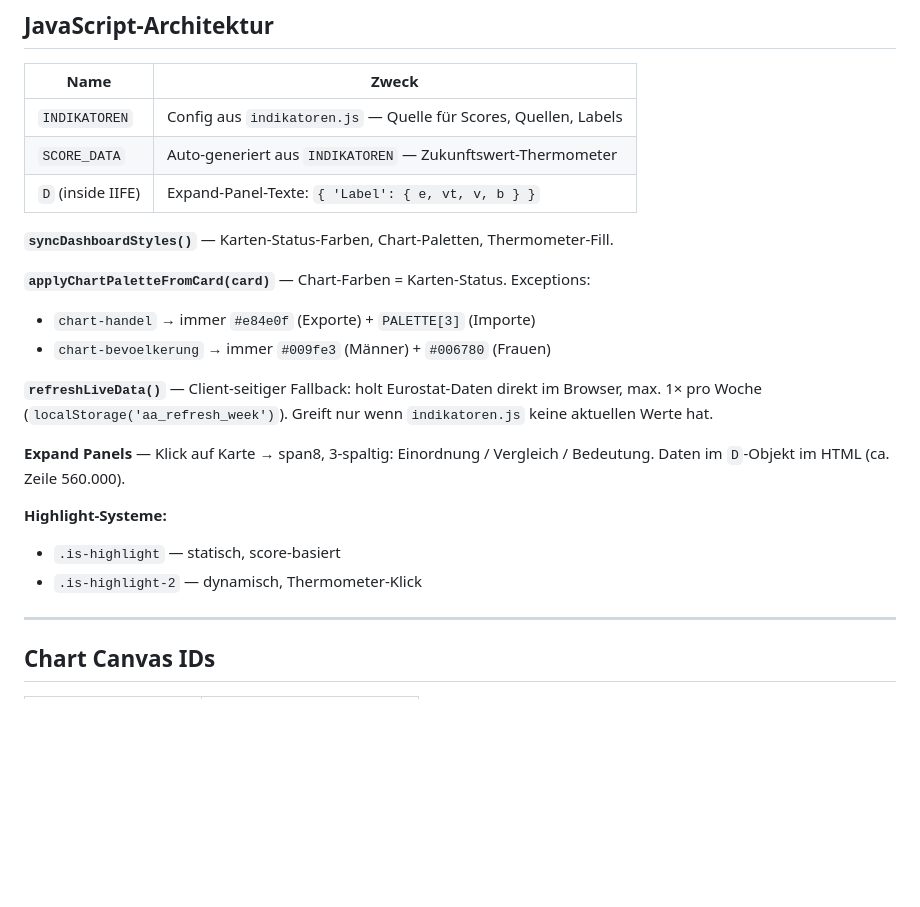
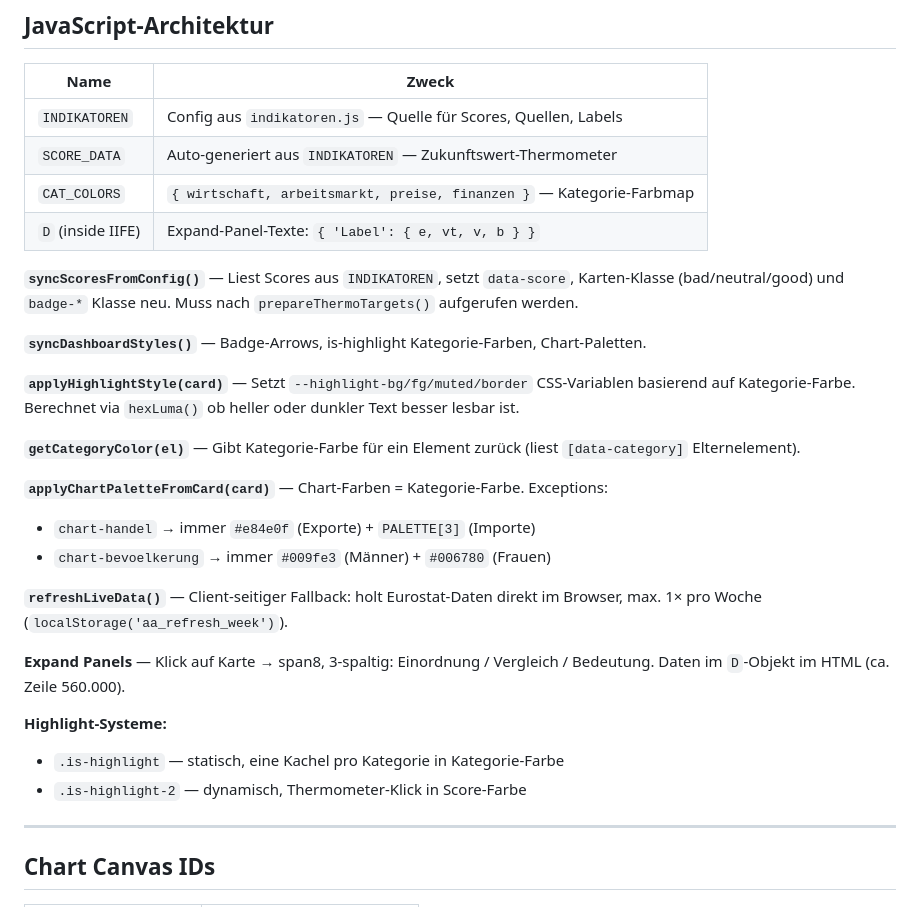
Before and after one commit to rosebud-annija/Dashboard, a Markdown page: CLAUDE.md, the part around one of its changes. Drawn GitHub-style; blank space fills up the shorter version.

```diff
--- a/CLAUDE.md
+++ b/CLAUDE.md
@@ -157,21 +195,28 @@ Bei neuen Chart-Karten mit `style="grid-column: span N"` müssen Override-Regeln
 |---|---|
 | `INDIKATOREN` | Config aus `indikatoren.js` — Quelle für Scores, Quellen, Labels |
 | `SCORE_DATA` | Auto-generiert aus `INDIKATOREN` — Zukunftswert-Thermometer |
+| `CAT_COLORS` | `{ wirtschaft, arbeitsmarkt, preise, finanzen }` — Kategorie-Farbmap |
 | `D` (inside IIFE) | Expand-Panel-Texte: `{ 'Label': { e, vt, v, b } }` |
 
-**`syncDashboardStyles()`** — Karten-Status-Farben, Chart-Paletten, Thermometer-Fill.
+**`syncScoresFromConfig()`** — Liest Scores aus `INDIKATOREN`, setzt `data-score`, Karten-Klasse (bad/neutral/good) und `badge-*` Klasse neu. Muss nach `prepareThermoTargets()` aufgerufen werden.
 
-**`applyChartPaletteFromCard(card)`** — Chart-Farben = Karten-Status. Exceptions:
+**`syncDashboardStyles()`** — Badge-Arrows, is-highlight Kategorie-Farben, Chart-Paletten.
+
+**`applyHighlightStyle(card)`** — Setzt `--highlight-bg/fg/muted/border` CSS-Variablen basierend auf Kategorie-Farbe. Berechnet via `hexLuma()` ob heller oder dunkler Text besser lesbar ist.
+
+**`getCategoryColor(el)`** — Gibt Kategorie-Farbe für ein Element zurück (liest `[data-category]` Elternelement).
+
+**`applyChartPaletteFromCard(card)`** — Chart-Farben = Kategorie-Farbe. Exceptions:
 - `chart-handel` → immer `#e84e0f` (Exporte) + `PALETTE[3]` (Importe)
 - `chart-bevoelkerung` → immer `#009fe3` (Männer) + `#006780` (Frauen)
 
-**`refreshLiveData()`** — Client-seitiger Fallback: holt Eurostat-Daten direkt im Browser, max. 1× pro Woche (`localStorage('aa_refresh_week')`). Greift nur wenn `indikatoren.js` keine aktuellen Werte hat.
+**`refreshLiveData()`** — Client-seitiger Fallback: holt Eurostat-Daten direkt im Browser, max. 1× pro Woche (`localStorage('aa_refresh_week')`).
 
 **Expand Panels** — Klick auf Karte → span8, 3-spaltig: Einordnung / Vergleich / Bedeutung. Daten im `D`-Objekt im HTML (ca. Zeile 560.000).
 
 **Highlight-Systeme:**
-- `.is-highlight` — statisch, score-basiert
-- `.is-highlight-2` — dynamisch, Thermometer-Klick
+- `.is-highlight` — statisch, eine Kachel pro Kategorie in Kategorie-Farbe
+- `.is-highlight-2` — dynamisch, Thermometer-Klick in Score-Farbe
 
 ---
 
```
Also changed, not shown: other parts of CLAUDE.md (+38 -0 lines).
